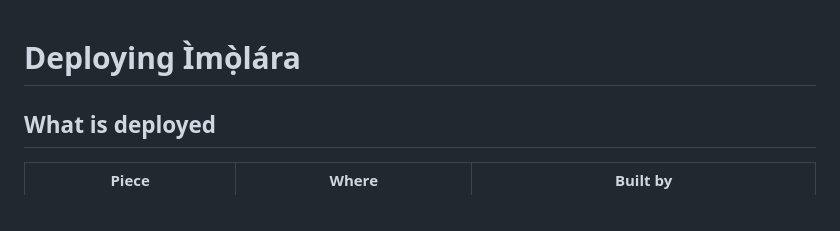
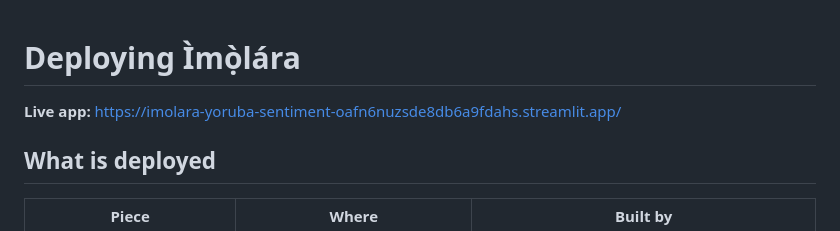
Before and after one commit to Hassan-Adelani-Luqman/imolara-yoruba-sentiment, a Markdown page: docs/DEPLOYMENT.md, the part around the change. Drawn GitHub-style.

```diff
--- a/docs/DEPLOYMENT.md
+++ b/docs/DEPLOYMENT.md
@@ -1,4 +1,6 @@
 # Deploying Ìmọ̀lára
+
+**Live app:** https://imolara-yoruba-sentiment-oafn6nuzsde8db6a9fdahs.streamlit.app/
 
 ## What is deployed
 
```
Also changed, not shown: PLAN.md (+2 -2 lines), app/MODEL_CARD.md (+1 -1 lines).
